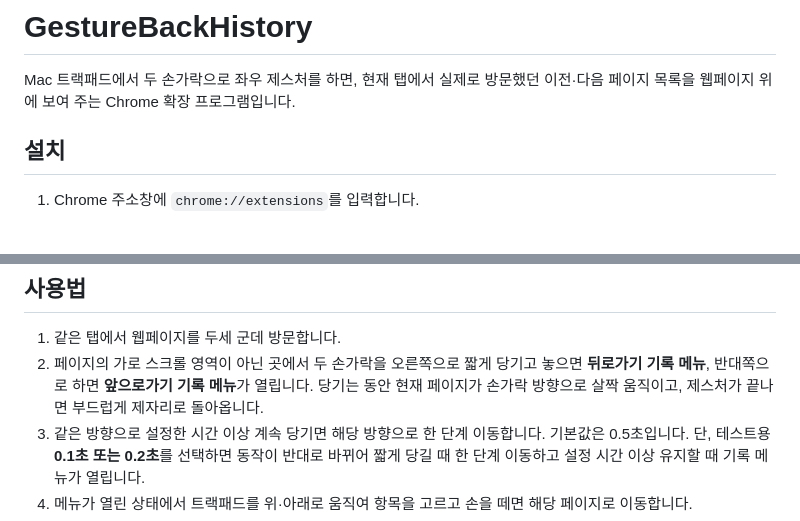
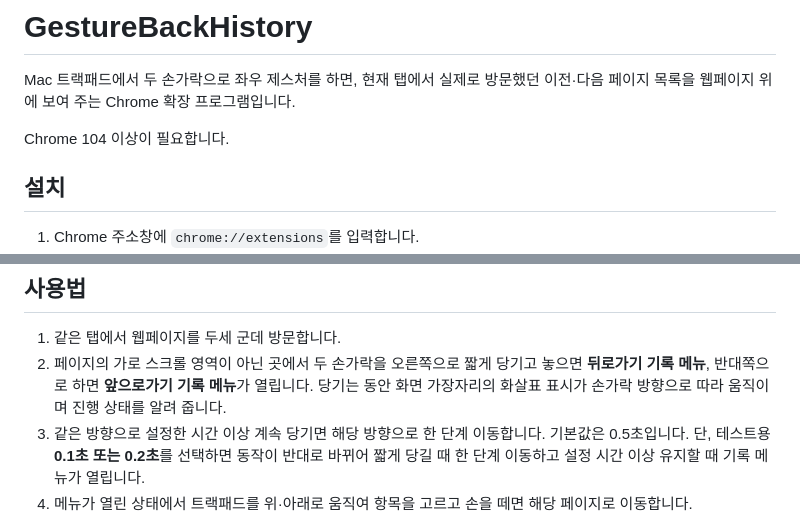
Before and after one commit to KimRPG/BetterHistory, a Markdown page: README.md, 2 parts joined by grey strips. Drawn GitHub-style; blank space fills up the shorter version.

```diff
--- a/README.md
+++ b/README.md
@@ -1,6 +1,8 @@
 # GestureBackHistory
 
 Mac 트랙패드에서 두 손가락으로 좌우 제스처를 하면, 현재 탭에서 실제로 방문했던 이전·다음 페이지 목록을 웹페이지 위에 보여 주는 Chrome 확장 프로그램입니다.
+
+Chrome 104 이상이 필요합니다.
 
 ## 설치
 
@@ -14,7 +16,7 @@ Mac 트랙패드에서 두 손가락으로 좌우 제스처를 하면, 현재
 
 1. 같은 탭에서 웹페이지를 두세 군데 방문합니다.
 2. 페이지의 가로 스크롤 영역이 아닌 곳에서 두 손가락을 오른쪽으로 짧게 당기고 놓으면 **뒤로가기 기록 메뉴**, 반대쪽으로 하면 **앞으로가기 기록 메뉴**가 열립니다.
-   당기는 동안 현재 페이지가 손가락 방향으로 살짝 움직이고, 제스처가 끝나면 부드럽게 제자리로 돌아옵니다.
+   당기는 동안 화면 가장자리의 화살표 표시가 손가락 방향으로 따라 움직이며 진행 상태를 알려 줍니다.
 3. 같은 방향으로 설정한 시간 이상 계속 당기면 해당 방향으로 한 단계 이동합니다. 기본값은 0.5초입니다.
    단, 테스트용 **0.1초 또는 0.2초**를 선택하면 동작이 반대로 바뀌어 짧게 당길 때 한 단계 이동하고 설정 시간 이상 유지할 때 기록 메뉴가 열립니다.
 4. 메뉴가 열린 상태에서 트랙패드를 위·아래로 움직여 항목을 고르고 손을 떼면 해당 페이지로 이동합니다.
```
Also changed, not shown: other parts of README.md (+22 -6 lines).
